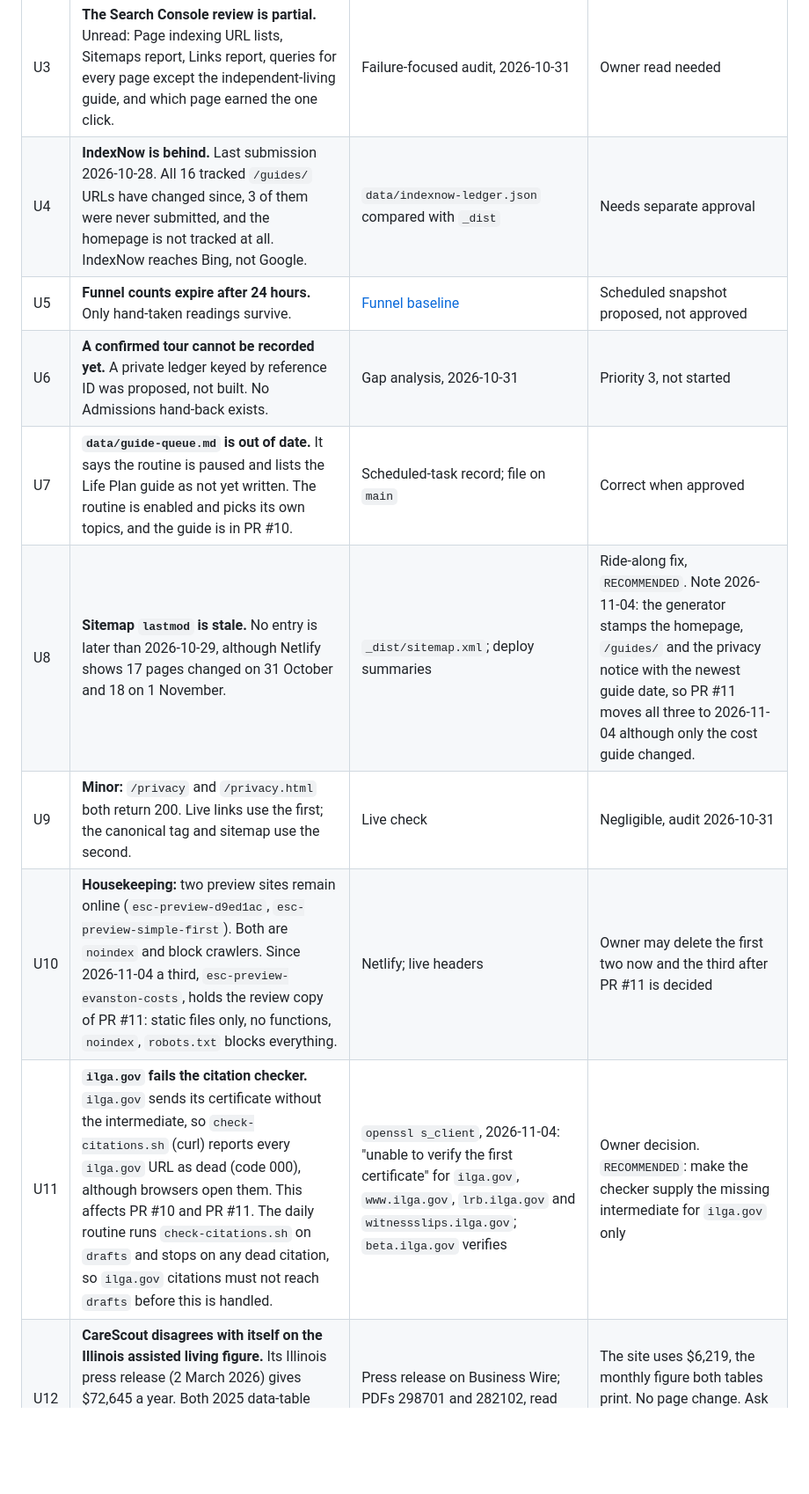
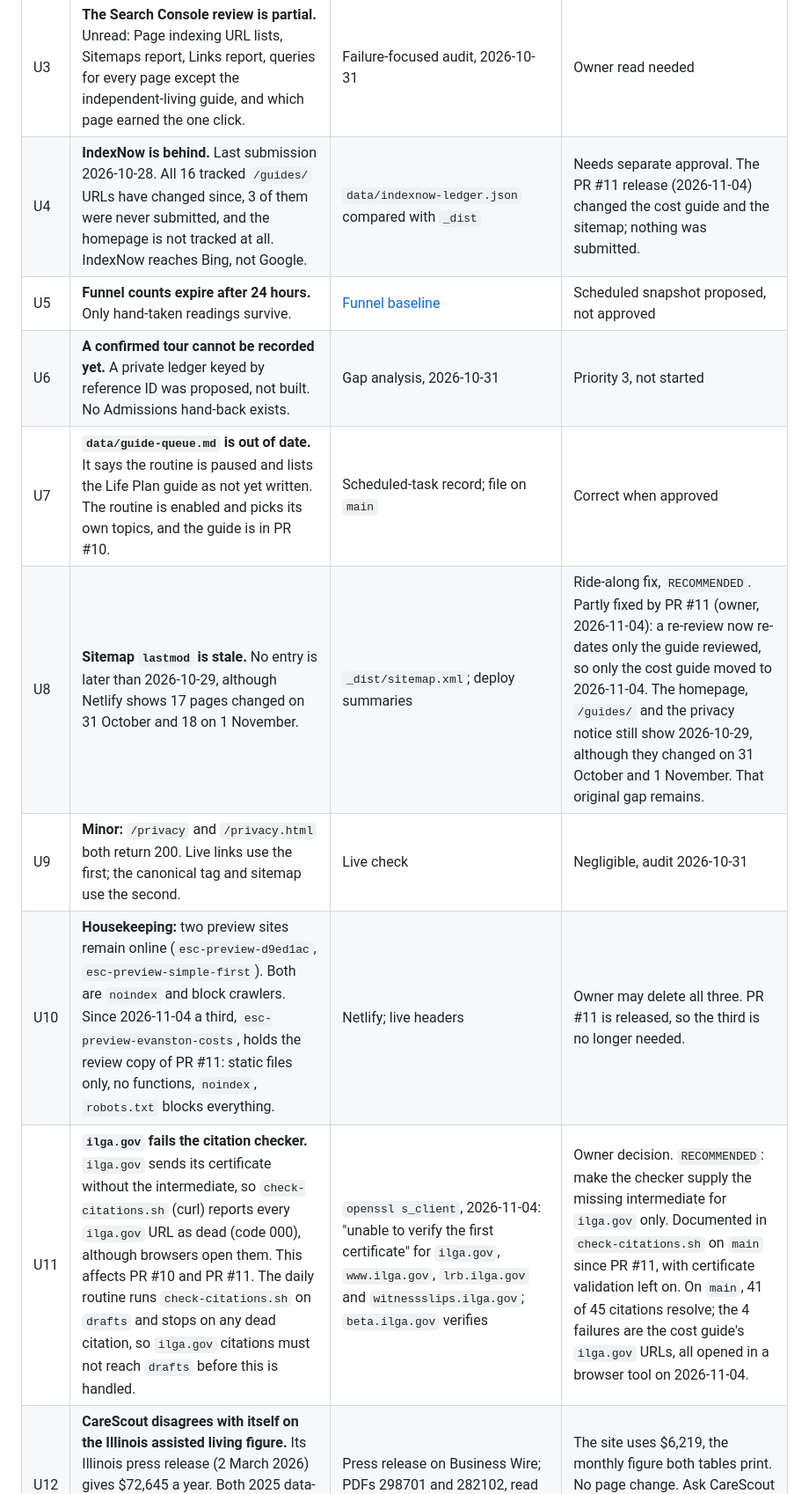
Before and after one commit to JGBALL23/evanston-senior-care-guide, a Markdown page: docs/PROJECT_STATUS.md, the part around one of its changes. Shown at 88% size. Drawn GitHub-style; blank space fills up the shorter version.

```diff
--- a/docs/PROJECT_STATUS.md
+++ b/docs/PROJECT_STATUS.md
@@ -74,14 +74,14 @@
 | U1 | **Nothing shows the inquiry chain working on the current release.** The last notification email is a test from 2026-10-22. Functions moved from Node 20 to Node 24 on 2026-10-30. | Netlify deploy records; notification inbox; [plan](../INQUIRY-E2E-TEST-PLAN.md) marked "Not executed" | One labeled test, needs separate approval |
 | U2 | **No current Search Console data exists.** At the last reading, at most 6 of 18 sitemap pages were indexed. | Section 3 | Section 7. Partly closed 2026-11-04: R4 covers the cost guide only. |
 | U3 | **The Search Console review is partial.** Unread: Page indexing URL lists, Sitemaps report, Links report, queries for every page except the independent-living guide, and which page earned the one click. | Failure-focused audit, 2026-10-31 | Owner read needed |
-| U4 | **IndexNow is behind.** Last submission 2026-10-28. All 16 tracked `/guides/` URLs have changed since, 3 of them were never submitted, and the homepage is not tracked at all. IndexNow reaches Bing, not Google. | `data/indexnow-ledger.json` compared with `_dist` | Needs separate approval |
+| U4 | **IndexNow is behind.** Last submission 2026-10-28. All 16 tracked `/guides/` URLs have changed since, 3 of them were never submitted, and the homepage is not tracked at all. IndexNow reaches Bing, not Google. | `data/indexnow-ledger.json` compared with `_dist` | Needs separate approval. The PR #11 release (2026-11-04) changed the cost guide and the sitemap; nothing was submitted. |
 | U5 | **Funnel counts expire after 24 hours.** Only hand-taken readings survive. | [Funnel baseline](../data/funnel-baseline.md) | Scheduled snapshot proposed, not approved |
 | U6 | **A confirmed tour cannot be recorded yet.** A private ledger keyed by reference ID was proposed, not built. No Admissions hand-back exists. | Gap analysis, 2026-10-31 | Priority 3, not started |
 | U7 | **`data/guide-queue.md` is out of date.** It says the routine is paused and lists the Life Plan guide as not yet written. The routine is enabled and picks its own topics, and the guide is in PR #10. | Scheduled-task record; file on `main` | Correct when approved |
-| U8 | **Sitemap `lastmod` is stale.** No entry is later than 2026-10-29, although Netlify shows 17 pages changed on 31 October and 18 on 1 November. | `_dist/sitemap.xml`; deploy summaries | Ride-along fix, `RECOMMENDED`. Note 2026-11-04: the generator stamps the homepage, `/guides/` and the privacy notice with the newest guide date, so PR #11 moves all three to 2026-11-04 although only the cost guide changed. |
+| U8 | **Sitemap `lastmod` is stale.** No entry is later than 2026-10-29, although Netlify shows 17 pages changed on 31 October and 18 on 1 November. | `_dist/sitemap.xml`; deploy summaries | Ride-along fix, `RECOMMENDED`. Partly fixed by PR #11 (owner, 2026-11-04): a re-review now re-dates only the guide reviewed, so only the cost guide moved to 2026-11-04. The homepage, `/guides/` and the privacy notice still show 2026-10-29, although they changed on 31 October and 1 November. That original gap remains. |
 | U9 | **Minor:** `/privacy` and `/privacy.html` both return 200. Live links use the first; the canonical tag and sitemap use the second. | Live check | Negligible, audit 2026-10-31 |
-| U10 | **Housekeeping:** two preview sites remain online (`esc-preview-d9ed1ac`, `esc-preview-simple-first`). Both are `noindex` and block crawlers. Since 2026-11-04 a third, `esc-preview-evanston-costs`, holds the review copy of PR #11: static files only, no functions, `noindex`, `robots.txt` blocks everything. | Netlify; live headers | Owner may delete the first two now and the third after PR #11 is decided |
-| U11 | **`ilga.gov` fails the citation checker.** `ilga.gov` sends its certificate without the intermediate, so `check-citations.sh` (curl) reports every `ilga.gov` URL as dead (code 000), although browsers open them. This affects PR #10 and PR #11. The daily routine runs `check-citations.sh` on `drafts` and stops on any dead citation, so `ilga.gov` citations must not reach `drafts` before this is handled. | `openssl s_client`, 2026-11-04: "unable to verify the first certificate" for `ilga.gov`, `www.ilga.gov`, `lrb.ilga.gov` and `witnessslips.ilga.gov`; `beta.ilga.gov` verifies | Owner decision. `RECOMMENDED`: make the checker supply the missing intermediate for `ilga.gov` only |
+| U10 | **Housekeeping:** two preview sites remain online (`esc-preview-d9ed1ac`, `esc-preview-simple-first`). Both are `noindex` and block crawlers. Since 2026-11-04 a third, `esc-preview-evanston-costs`, holds the review copy of PR #11: static files only, no functions, `noindex`, `robots.txt` blocks everything. | Netlify; live headers | Owner may delete all three. PR #11 is released, so the third is no longer needed. |
+| U11 | **`ilga.gov` fails the citation checker.** `ilga.gov` sends its certificate without the intermediate, so `check-citations.sh` (curl) reports every `ilga.gov` URL as dead (code 000), although browsers open them. This affects PR #10 and PR #11. The daily routine runs `check-citations.sh` on `drafts` and stops on any dead citation, so `ilga.gov` citations must not reach `drafts` before this is handled. | `openssl s_client`, 2026-11-04: "unable to verify the first certificate" for `ilga.gov`, `www.ilga.gov`, `lrb.ilga.gov` and `witnessslips.ilga.gov`; `beta.ilga.gov` verifies | Owner decision. `RECOMMENDED`: make the checker supply the missing intermediate for `ilga.gov` only. Documented in `check-citations.sh` on `main` since PR #11, with certificate validation left on. On `main`, 41 of 45 citations resolve; the 4 failures are the cost guide's `ilga.gov` URLs, all opened in a browser tool on 2026-11-04. |
 | U12 | **CareScout disagrees with itself on the Illinois assisted living figure.** Its Illinois press release (2 March 2026) gives $72,645 a year. Both 2025 data-table PDFs give $74,628 a year and $6,219 a month ("As reported, monthly rate, private, one bedroom"). | Press release on Business Wire; PDFs 298701 and 282102, read 2026-11-04 | The site uses $6,219, the monthly figure both tables print. No page change. Ask CareScout only if the annual figure is ever used |
 
 ---
```
Also changed, not shown: other parts of docs/PROJECT_STATUS.md (+35 -28 lines).
